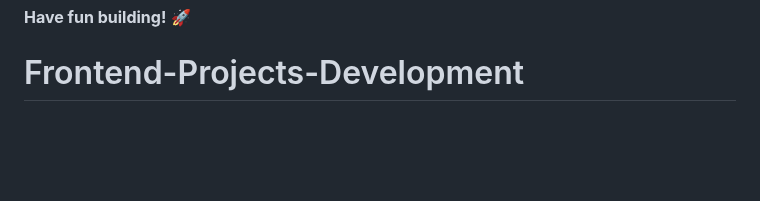
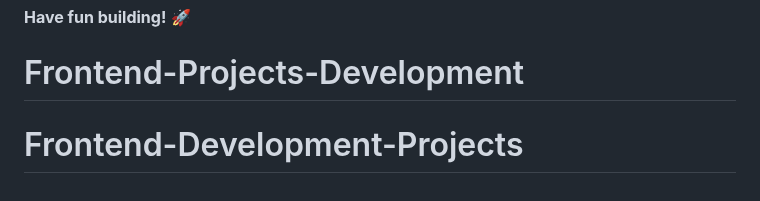
Before and after one commit to mattgo327/qr-code-component-main, a Markdown page: README.md, the part around the change. GitHub-like rendering; blank space fills up the shorter version.

```diff
--- a/README.md
+++ b/README.md
@@ -86,3 +86,4 @@ This challenge is completely free. Please share it with anyone who will find it
 
 **Have fun building!** 🚀
 # Frontend-Projects-Development
+# Frontend-Development-Projects
```
